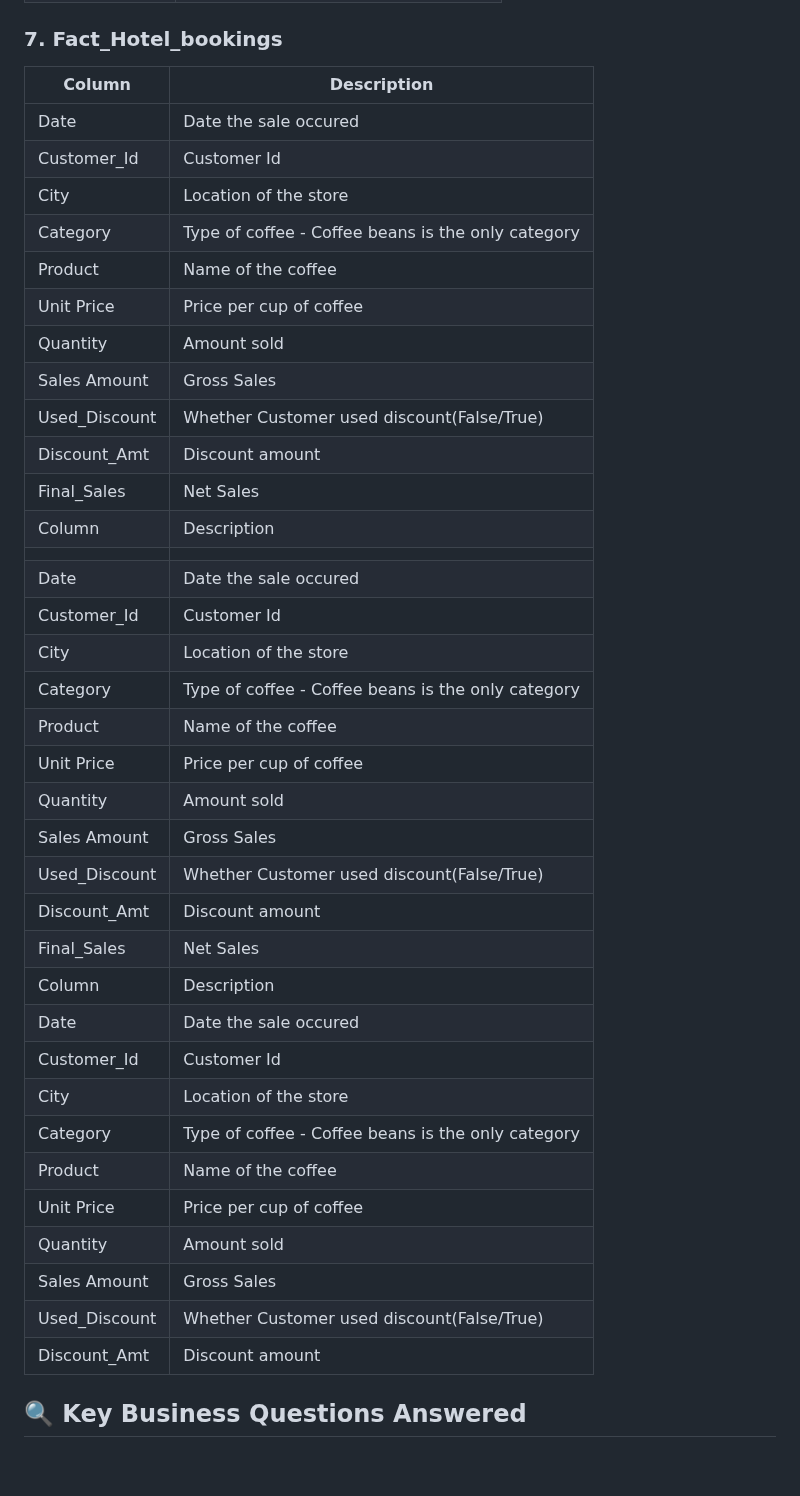
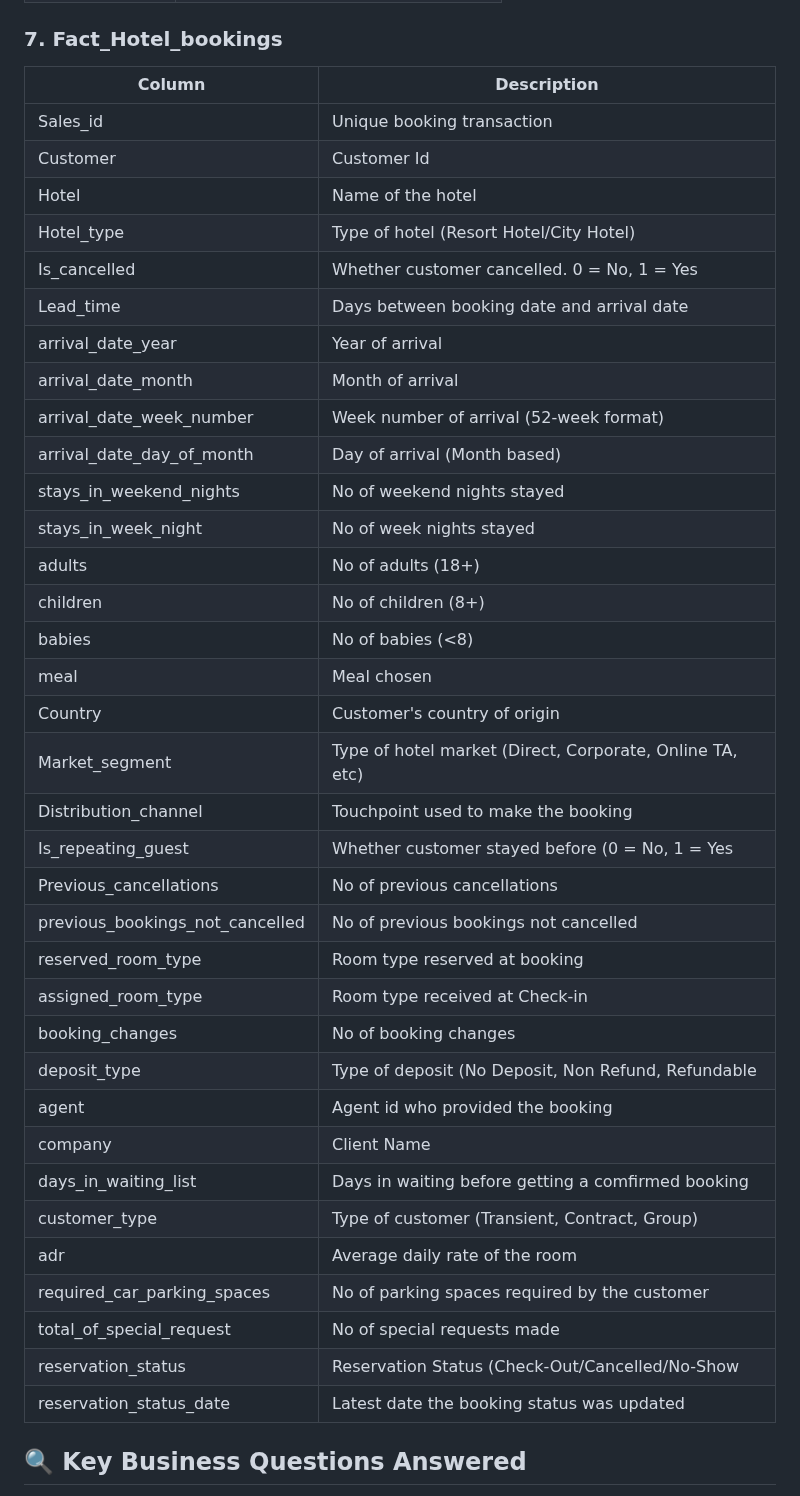
Before and after one commit to Trevor20/SQL-PowerBI-Portfolio, a Markdown page: projects/Project6-HotelAnalysis/README.md, the part around the change. GitHub-like rendering; blank space fills up the shorter version.

```diff
--- a/projects/Project6-HotelAnalysis/README.md
+++ b/projects/Project6-HotelAnalysis/README.md
@@ -110,43 +110,43 @@ The MySQL database contains 7 related tables:
 | Lounge Access | Access to lounge (Yes/No               |
 
 ### 7. Fact_Hotel_bookings
-| Column        | Description                                        |
-|---------------|----------------------------------------------------|
-| Date          | Date the sale occured                              |
-| Customer_Id   | Customer Id                                        |
-| City          | Location of the store                              |
-| Category      | Type of coffee - Coffee beans is the only category |
-| Product       | Name of the coffee                                 |
-| Unit Price    | Price per cup of coffee                            |
-| Quantity      | Amount sold                                        |
-| Sales Amount  | Gross Sales                                        |
-| Used_Discount | Whether Customer used discount(False/True)         |
-| Discount_Amt  | Discount amount                                    |
-| Final_Sales   | Net Sales                                          |
-| Column        | Description                                        |
-|                |                                               |
-| Date          | Date the sale occured                              |
-| Customer_Id   | Customer Id                                        |
-| City          | Location of the store                              |
-| Category      | Type of coffee - Coffee beans is the only category |
-| Product       | Name of the coffee                                 |
-| Unit Price    | Price per cup of coffee                            |
-| Quantity      | Amount sold                                        |
-| Sales Amount  | Gross Sales                                        |
-| Used_Discount | Whether Customer used discount(False/True)         |
-| Discount_Amt  | Discount amount                                    |
-| Final_Sales   | Net Sales                                          |
-| Column        | Description                                        |
-| Date          | Date the sale occured                              |
-| Customer_Id   | Customer Id                                        |
-| City          | Location of the store                              |
-| Category      | Type of coffee - Coffee beans is the only category |
-| Product       | Name of the coffee                                 |
-| Unit Price    | Price per cup of coffee                            |
-| Quantity      | Amount sold                                        |
-| Sales Amount  | Gross Sales                                        |
-| Used_Discount | Whether Customer used discount(False/True)         |
-| Discount_Amt  | Discount amount                                    |
+| Column                          | Description                                              |
+|---------------------------------|----------------------------------------------------------|
+| Sales_id                        | Unique booking transaction                               |
+| Customer                        | Customer Id                                              |
+| Hotel                           | Name of the hotel                                        |
+| Hotel_type                      | Type of hotel (Resort Hotel/City Hotel)                  |
+| Is_cancelled                    | Whether customer cancelled. 0 = No, 1 = Yes              |
+| Lead_time                       | Days between booking date and arrival date               |
+| arrival_date_year               | Year of arrival                                          |
+| arrival_date_month              | Month of arrival                                         |
+| arrival_date_week_number        | Week number of arrival (52-week format)                  |
+| arrival_date_day_of_month       | Day of arrival (Month based)                             |
+| stays_in_weekend_nights         | No of weekend nights stayed                              |
+| stays_in_week_night             | No of week nights stayed                                 |
+| adults                          | No of adults (18+)                                       |
+| children                        | No of children (8+)                                      |
+| babies                          | No of babies (<8)                                        |
+| meal                            | Meal chosen                                              |
+| Country                         | Customer's country of origin                             |
+| Market_segment                  | Type of hotel market (Direct, Corporate, Online TA, etc) |
+| Distribution_channel            | Touchpoint used to make the booking                      |
+| Is_repeating_guest              | Whether customer stayed before (0 = No, 1 = Yes          |
+| Previous_cancellations          | No of previous cancellations                             |
+| previous_bookings_not_cancelled | No of previous bookings not cancelled                    |
+| reserved_room_type              | Room type reserved at booking                            |
+| assigned_room_type              | Room type received at Check-in                           |
+| booking_changes                 | No of booking changes                                    |
+| deposit_type                    | Type of deposit (No Deposit, Non Refund, Refundable      |
+| agent                           | Agent id who provided the booking                        |
+| company                         | Client Name                                              |
+| days_in_waiting_list            | Days in waiting before getting a comfirmed booking       |
+| customer_type                   | Type of customer (Transient, Contract, Group)            |
+| adr                             | Average daily rate of the room                           |
+| required_car_parking_spaces     | No of parking spaces required by the customer            |
+| total_of_special_request        | No of special requests made                              |
+| reservation_status              | Reservation Status (Check-Out/Cancelled/No-Show          |
+| reservation_status_date         | Latest date the booking status was updated               |
 
 ## 🔍 Key Business Questions Answered
 
```
